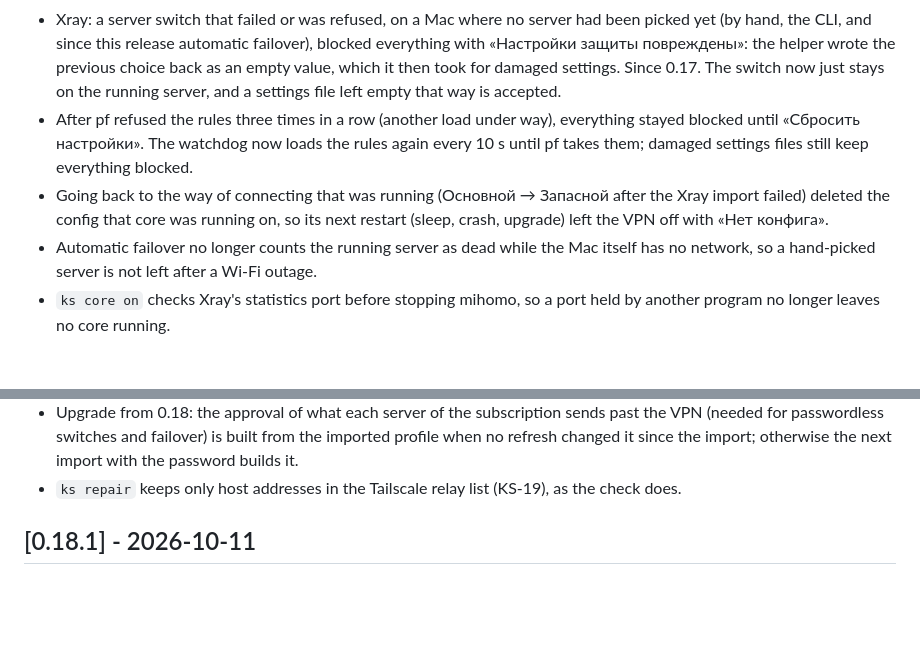
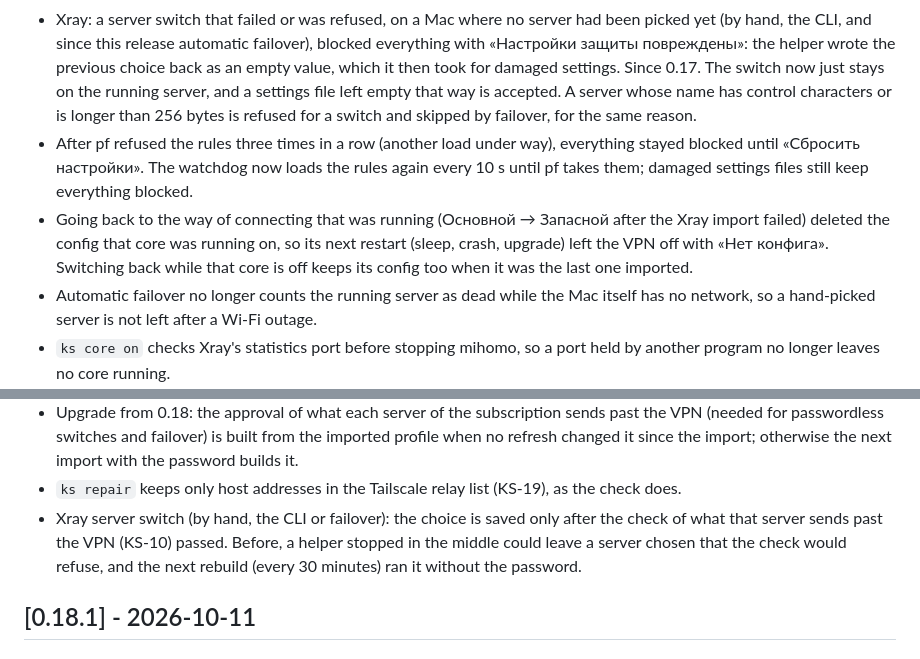
Before and after one commit to lesha19/KillSwitch, a Markdown page: CHANGELOG.md, 2 parts joined by grey strips. Drawn GitHub-style; blank space fills up the shorter version.

Commit message:
Docs: CHANGELOG for the Helper review round 2
Co-Authored-By: Claude Opus 5.5 <noreply@anthropic.com>

```diff
--- a/CHANGELOG.md
+++ b/CHANGELOG.md
@@ -62,13 +62,15 @@ and the project uses [Semantic Versioning](https://semver.org/spec/v2.0.0.html)
   (by hand, the CLI, and since this release automatic failover), blocked everything with
   «Настройки защиты повреждены»: the helper wrote the previous choice back as an empty value, which
   it then took for damaged settings. Since 0.17. The switch now just stays on the running server,
-  and a settings file left empty that way is accepted.
+  and a settings file left empty that way is accepted. A server whose name has control characters
+  or is longer than 256 bytes is refused for a switch and skipped by failover, for the same reason.
 - After pf refused the rules three times in a row (another load under way), everything stayed
   blocked until «Сбросить настройки». The watchdog now loads the rules again every 10 s until pf
   takes them; damaged settings files still keep everything blocked.
 - Going back to the way of connecting that was running (Основной → Запасной after the Xray import
   failed) deleted the config that core was running on, so its next restart (sleep, crash,
-  upgrade) left the VPN off with «Нет конфига».
+  upgrade) left the VPN off with «Нет конфига». Switching back while that core is off keeps its
+  config too when it was the last one imported.
 - Automatic failover no longer counts the running server as dead while the Mac itself has no
   network, so a hand-picked server is not left after a Wi‑Fi outage.
 - `ks core on` checks Xray's statistics port before stopping mihomo, so a port held by another
@@ -142,6 +144,10 @@ and the project uses [Semantic Versioning](https://semver.org/spec/v2.0.0.html)
   (needed for passwordless switches and failover) is built from the imported profile when no
   refresh changed it since the import; otherwise the next import with the password builds it.
 - `ks repair` keeps only host addresses in the Tailscale relay list (KS-19), as the check does.
+- Xray server switch (by hand, the CLI or failover): the choice is saved only after the check of
+  what that server sends past the VPN (KS-10) passed. Before, a helper stopped in the middle could
+  leave a server chosen that the check would refuse, and the next rebuild (every 30 minutes) ran it
+  without the password.
 
 ## [0.18.1] - 2026-10-11
 
```
